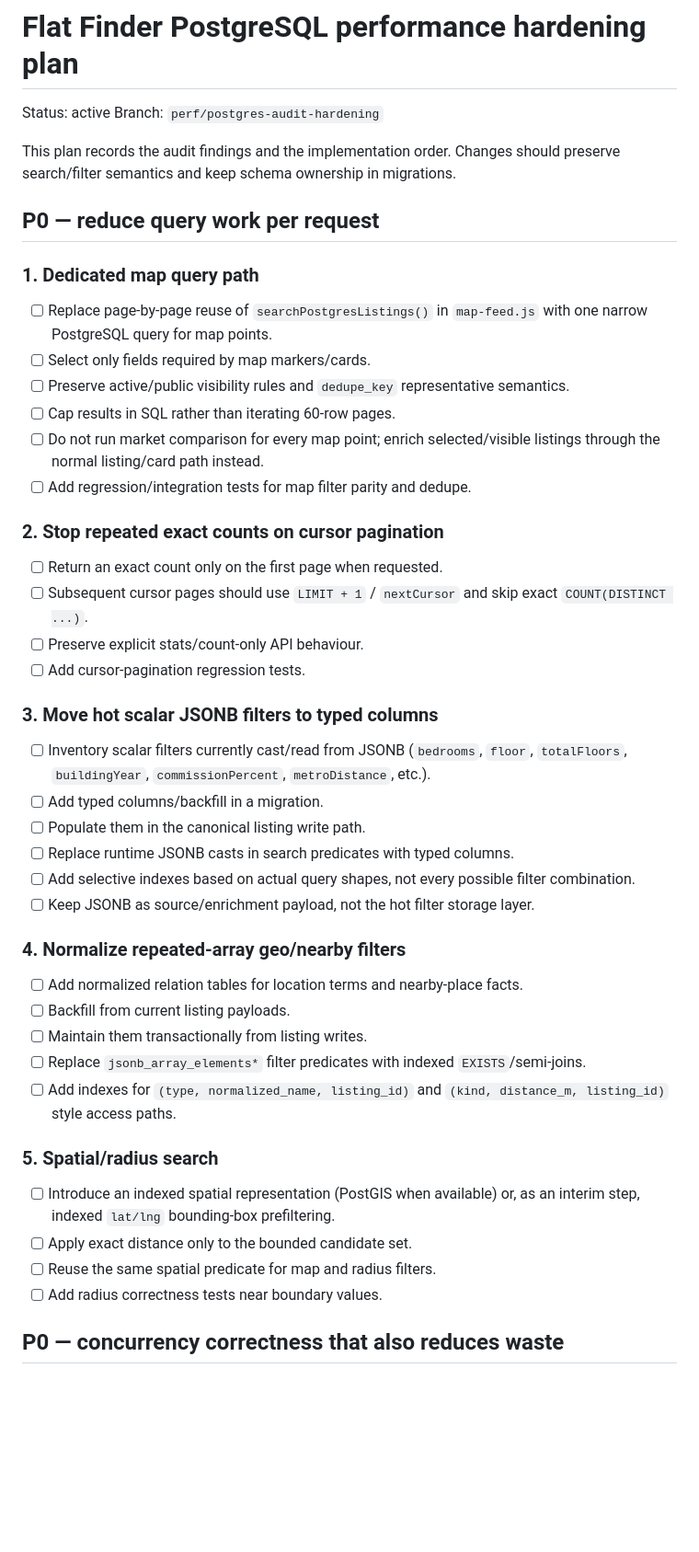
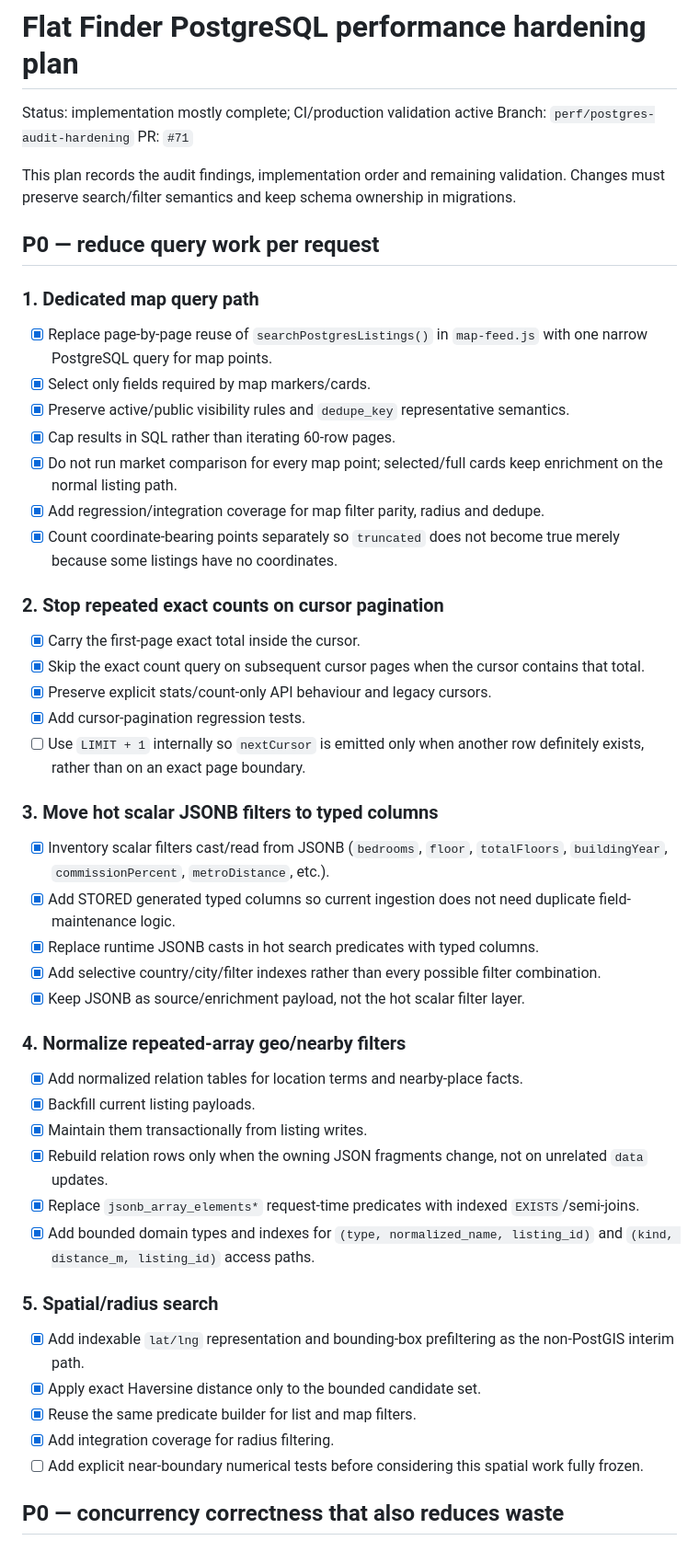
Before and after one commit to AmoneMisa/flat-finder, a Markdown page: docs/PERFORMANCE_AUDIT_PLAN.md, the part around one of its changes. Shown at 92% size. Drawn GitHub-style; blank space fills up the shorter version.

Commit message:
docs: record performance hardening progress

```diff
--- a/docs/PERFORMANCE_AUDIT_PLAN.md
+++ b/docs/PERFORMANCE_AUDIT_PLAN.md
@@ -1,46 +1,50 @@
 # Flat Finder PostgreSQL performance hardening plan
 
-Status: active
+Status: implementation mostly complete; CI/production validation active
 Branch: `perf/postgres-audit-hardening`
+PR: `#71`
 
-This plan records the audit findings and the implementation order. Changes should preserve search/filter semantics and keep schema ownership in migrations.
+This plan records the audit findings, implementation order and remaining validation. Changes must preserve search/filter semantics and keep schema ownership in migrations.
 
 ## P0 — reduce query work per request
 
 ### 1. Dedicated map query path
-- [ ] Replace page-by-page reuse of `searchPostgresListings()` in `map-feed.js` with one narrow PostgreSQL query for map points.
-- [ ] Select only fields required by map markers/cards.
-- [ ] Preserve active/public visibility rules and `dedupe_key` representative semantics.
-- [ ] Cap results in SQL rather than iterating 60-row pages.
-- [ ] Do not run market comparison for every map point; enrich selected/visible listings through the normal listing/card path instead.
-- [ ] Add regression/integration tests for map filter parity and dedupe.
+- [x] Replace page-by-page reuse of `searchPostgresListings()` in `map-feed.js` with one narrow PostgreSQL query for map points.
+- [x] Select only fields required by map markers/cards.
+- [x] Preserve active/public visibility rules and `dedupe_key` representative semantics.
+- [x] Cap results in SQL rather than iterating 60-row pages.
+- [x] Do not run market comparison for every map point; selected/full cards keep enrichment on the normal listing path.
+- [x] Add regression/integration coverage for map filter parity, radius and dedupe.
+- [x] Count coordinate-bearing points separately so `truncated` does not become true merely because some listings have no coordinates.
 
 ### 2. Stop repeated exact counts on cursor pagination
-- [ ] Return an exact count only on the first page when requested.
-- [ ] Subsequent cursor pages should use `LIMIT + 1` / `nextCursor` and skip exact `COUNT(DISTINCT ...)`.
-- [ ] Preserve explicit stats/count-only API behaviour.
-- [ ] Add cursor-pagination regression tests.
+- [x] Carry the first-page exact total inside the cursor.
+- [x] Skip the exact count query on subsequent cursor pages when the cursor contains that total.
+- [x] Preserve explicit stats/count-only API behaviour and legacy cursors.
+- [x] Add cursor-pagination regression tests.
+- [ ] Use `LIMIT + 1` internally so `nextCursor` is emitted only when another row definitely exists, rather than on an exact page boundary.
 
 ### 3. Move hot scalar JSONB filters to typed columns
-- [ ] Inventory scalar filters currently cast/read from JSONB (`bedrooms`, `floor`, `totalFloors`, `buildingYear`, `commissionPercent`, `metroDistance`, etc.).
-- [ ] Add typed columns/backfill in a migration.
-- [ ] Populate them in the canonical listing write path.
-- [ ] Replace runtime JSONB casts in search predicates with typed columns.
-- [ ] Add selective indexes based on actual query shapes, not every possible filter combination.
-- [ ] Keep JSONB as source/enrichment payload, not the hot filter storage layer.
+- [x] Inventory scalar filters cast/read from JSONB (`bedrooms`, `floor`, `totalFloors`, `buildingYear`, `commissionPercent`, `metroDistance`, etc.).
+- [x] Add STORED generated typed columns so current ingestion does not need duplicate field-maintenance logic.
+- [x] Replace runtime JSONB casts in hot search predicates with typed columns.
+- [x] Add selective country/city/filter indexes rather than every possible filter combination.
+- [x] Keep JSONB as source/enrichment payload, not the hot scalar filter layer.
 
 ### 4. Normalize repeated-array geo/nearby filters
-- [ ] Add normalized relation tables for location terms and nearby-place facts.
-- [ ] Backfill from current listing payloads.
-- [ ] Maintain them transactionally from listing writes.
-- [ ] Replace `jsonb_array_elements*` filter predicates with indexed `EXISTS`/semi-joins.
-- [ ] Add indexes for `(type, normalized_name, listing_id)` and `(kind, distance_m, listing_id)` style access paths.
+- [x] Add normalized relation tables for location terms and nearby-place facts.
+- [x] Backfill current listing payloads.
+- [x] Maintain them transactionally from listing writes.
+- [x] Rebuild relation rows only when the owning JSON fragments change, not on unrelated `data` updates.
+- [x] Replace `jsonb_array_elements*` request-time predicates with indexed `EXISTS`/semi-joins.
+- [x] Add bounded domain types and indexes for `(type, normalized_name, listing_id)` and `(kind, distance_m, listing_id)` access paths.
 
 ### 5. Spatial/radius search
-- [ ] Introduce an indexed spatial representation (PostGIS when available) or, as an interim step, indexed `lat/lng` bounding-box prefiltering.
-- [ ] Apply exact distance only to the bounded candidate set.
-- [ ] Reuse the same spatial predicate for map and radius filters.
-- [ ] Add radius correctness tests near boundary values.
+- [x] Add indexable `lat/lng` representation and bounding-box prefiltering as the non-PostGIS interim path.
+- [x] Apply exact Haversine distance only to the bounded candidate set.
+- [x] Reuse the same predicate builder for list and map filters.
+- [x] Add integration coverage for radius filtering.
+- [ ] Add explicit near-boundary numerical tests before considering this spatial work fully frozen.
 
 ## P0 — concurrency correctness that also reduces waste
 
```
Also changed, not shown: other parts of docs/PERFORMANCE_AUDIT_PLAN.md (+43 -30 lines).
